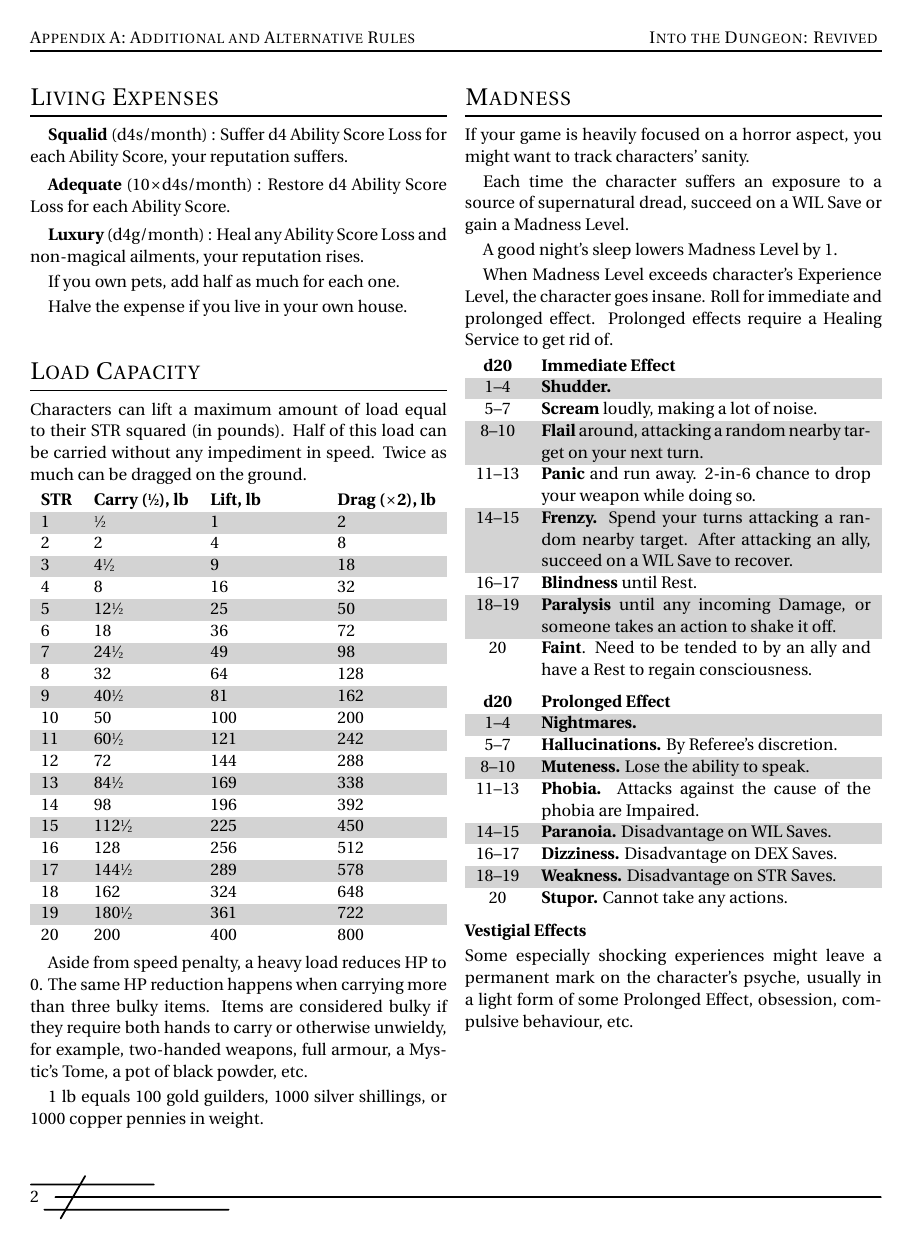
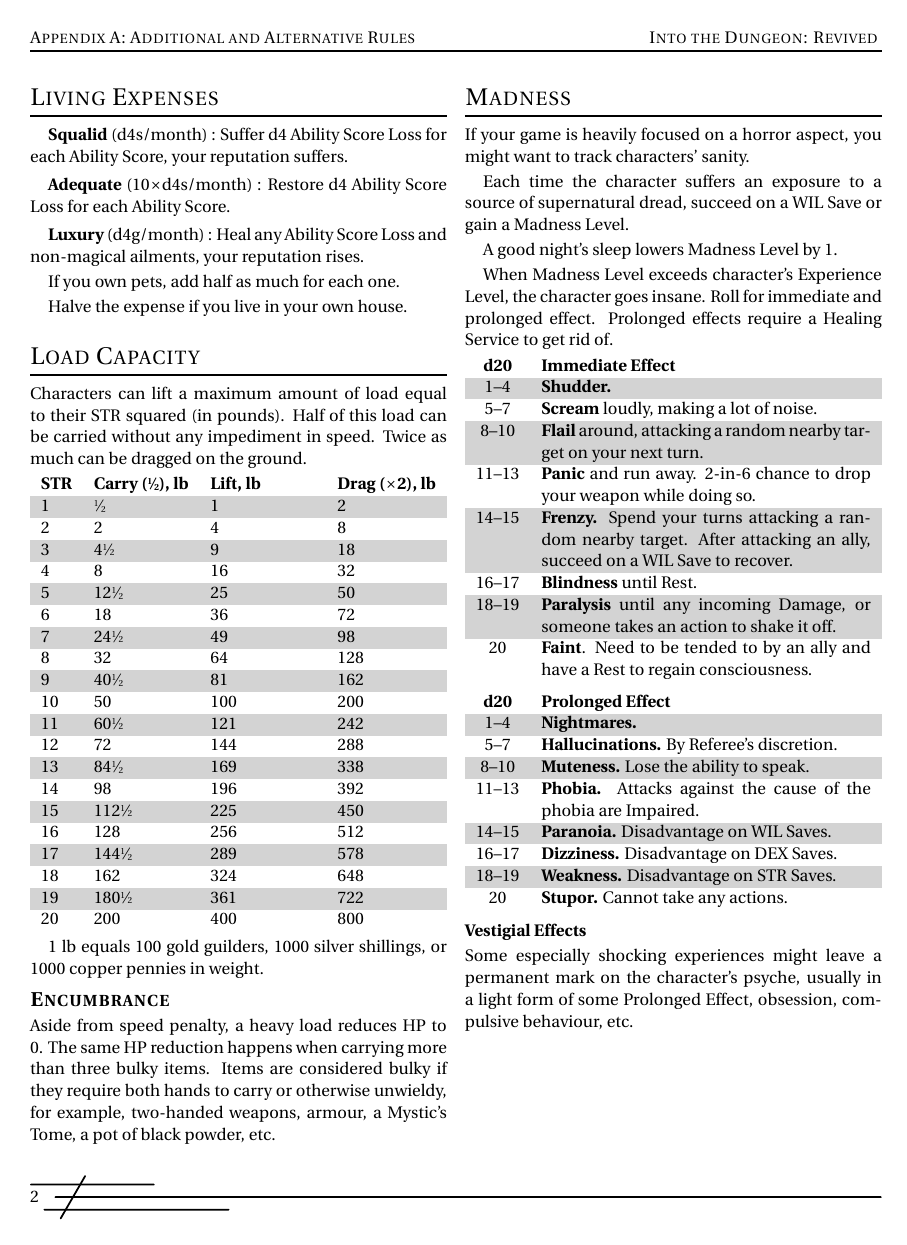
Before and after one commit to Vladar4/itdr, a LaTeX document (part_a1.tex): page 2 of 7. Compiled offline with pdfLaTeX.

Commit message:
part_a1: minor load capacity formatting

```diff
--- a/part_a1.tex
+++ b/part_a1.tex
@@ -150,9 +150,13 @@ Characters can lift a maximum amount of load equal to their STR squared (in poun
 	20	&	200		&	400		&	800		\\
 \end{dtable}
 
-Aside from speed penalty, a heavy load reduces HP to 0. The same HP reduction happens when carrying more than three bulky items. Items are considered bulky if they require both hands to carry or otherwise unwieldy, for example, two-handed weapons, full armour, a Mystic's Tome, a pot of black powder, etc.
+1~lb equals 100 gold guilders, 1000 silver shillings, or 1000 copper pennies in weight.
 
-1~lb equals 100 gold guilders, 1000 silver shillings, or 1000 copper pennies in weight.
+\subsection{Encumbrance}
+\index{Encumbrance}
+Aside from speed penalty, a heavy load reduces HP to 0. The same HP reduction happens when carrying more than three bulky items. Items are considered bulky if they require both hands to carry or otherwise unwieldy, for example, two-handed weapons, armour, a Mystic's Tome, a pot of black powder, etc.
+
+
 
 \vfill
 \break
```
